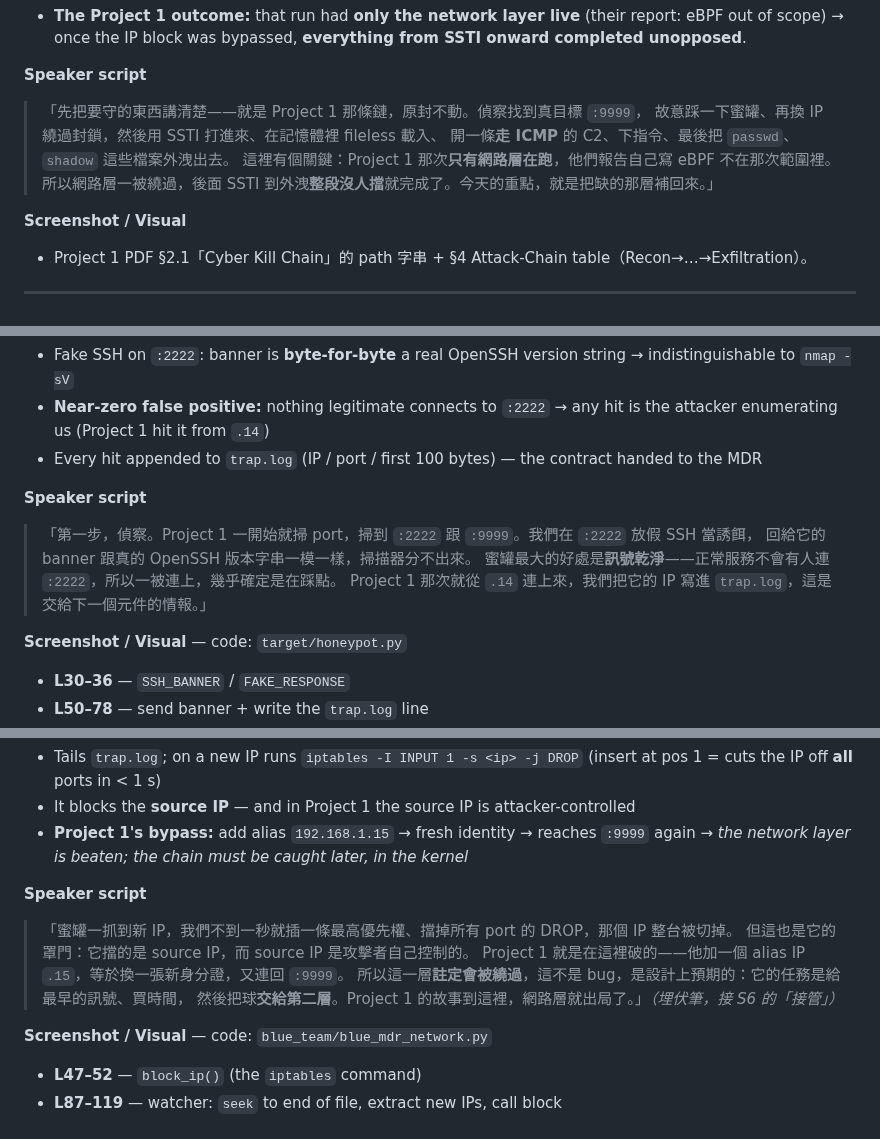
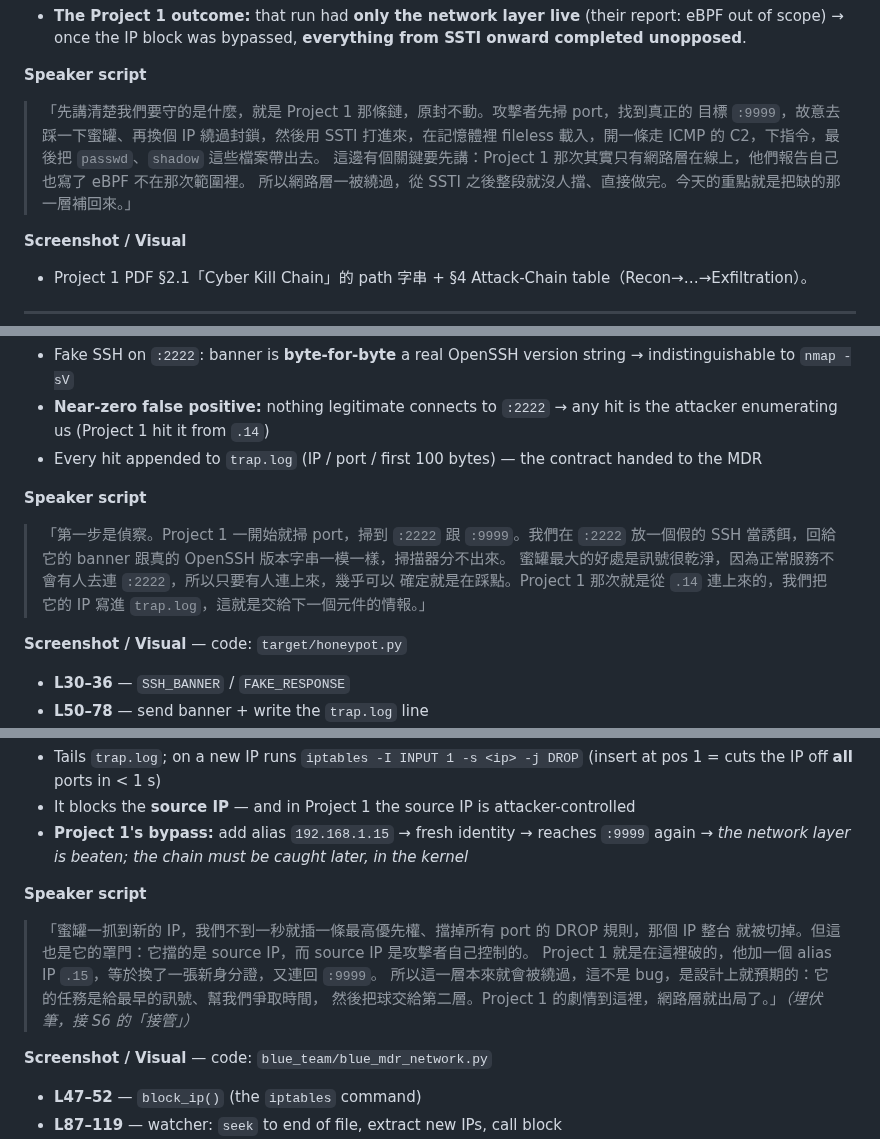
Before and after one commit to mickeytony0215-png/Cybersecurity-project, a Markdown page: docs/BLUE_TEAM_PRESENTATION.md, 3 parts joined by grey strips. GitHub-like rendering.

```diff
--- a/docs/BLUE_TEAM_PRESENTATION.md
+++ b/docs/BLUE_TEAM_PRESENTATION.md
@@ -78,11 +78,11 @@
 - **The Project 1 outcome:** that run had **only the network layer live** (their report: eBPF out of scope) → once the IP block was bypassed, **everything from SSTI onward completed unopposed**.
 
 **Speaker script**
-> 「先把要守的東西講清楚——就是 Project 1 那條鏈，原封不動。偵察找到真目標 `:9999`，
-> 故意踩一下蜜罐、再換 IP 繞過封鎖，然後用 SSTI 打進來、在記憶體裡 fileless 載入、
-> 開一條**走 ICMP** 的 C2、下指令、最後把 `passwd`、`shadow` 這些檔案外洩出去。
-> 這裡有個關鍵：Project 1 那次**只有網路層在跑**，他們報告自己寫 eBPF 不在那次範圍裡。
-> 所以網路層一被繞過，後面 SSTI 到外洩**整段沒人擋**就完成了。今天的重點，就是把缺的那層補回來。」
+> 「先講清楚我們要守的是什麼，就是 Project 1 那條鏈，原封不動。攻擊者先掃 port，找到真正的
+> 目標 `:9999`，故意去踩一下蜜罐、再換個 IP 繞過封鎖，然後用 SSTI 打進來，在記憶體裡 fileless
+> 載入，開一條走 ICMP 的 C2，下指令，最後把 `passwd`、`shadow` 這些檔案帶出去。
+> 這邊有個關鍵要先講：Project 1 那次其實只有網路層在線上，他們報告自己也寫了 eBPF 不在那次範圍裡。
+> 所以網路層一被繞過，從 SSTI 之後整段就沒人擋、直接做完。今天的重點就是把缺的那一層補回來。」
 
 **Screenshot / Visual**
 - Project 1 PDF §2.1「Cyber Kill Chain」的 path 字串 + §4 Attack-Chain table（Recon→…→Exfiltration）。
@@ -130,10 +131,10 @@
 - Every hit appended to `trap.log` (IP / port / first 100 bytes) — the contract handed to the MDR
 
 **Speaker script**
-> 「第一步，偵察。Project 1 一開始就掃 port，掃到 `:2222` 跟 `:9999`。我們在 `:2222` 放假 SSH 當誘餌，
-> 回給它的 banner 跟真的 OpenSSH 版本字串一模一樣，掃描器分不出來。
-> 蜜罐最大的好處是**訊號乾淨**——正常服務不會有人連 `:2222`，所以一被連上，幾乎確定是在踩點。
-> Project 1 那次就從 `.14` 連上來，我們把它的 IP 寫進 `trap.log`，這是交給下一個元件的情報。」
+> 「第一步是偵察。Project 1 一開始就掃 port，掃到 `:2222` 跟 `:9999`。我們在 `:2222` 放一個假的
+> SSH 當誘餌，回給它的 banner 跟真的 OpenSSH 版本字串一模一樣，掃描器分不出來。
+> 蜜罐最大的好處是訊號很乾淨，因為正常服務不會有人去連 `:2222`，所以只要有人連上來，幾乎可以
+> 確定就是在踩點。Project 1 那次就是從 `.14` 連上來的，我們把它的 IP 寫進 `trap.log`，這就是交給下一個元件的情報。」
 
 **Screenshot / Visual** — code: `target/honeypot.py`
 - **L30–36** — `SSH_BANNER` / `FAKE_RESPONSE`
@@ -152,11 +153,11 @@
 - **Project 1's bypass:** add alias `192.168.1.15` → fresh identity → reaches `:9999` again → *the network layer is beaten; the chain must be caught later, in the kernel*
 
 **Speaker script**
-> 「蜜罐一抓到新 IP，我們不到一秒就插一條最高優先權、擋掉所有 port 的 DROP，那個 IP 整台被切掉。
-> 但這也是它的罩門：它擋的是 source IP，而 source IP 是攻擊者自己控制的。
-> Project 1 就是在這裡破的——他加一個 alias IP `.15`，等於換一張新身分證，又連回 `:9999`。
-> 所以這一層**註定會被繞過**，這不是 bug，是設計上預期的：它的任務是給最早的訊號、買時間，
-> 然後把球**交給第二層**。Project 1 的故事到這裡，網路層就出局了。」*（埋伏筆，接 S6 的「接管」）*
+> 「蜜罐一抓到新的 IP，我們不到一秒就插一條最高優先權、擋掉所有 port 的 DROP 規則，那個 IP 整台
+> 就被切掉。但這也是它的罩門：它擋的是 source IP，而 source IP 是攻擊者自己控制的。
+> Project 1 就是在這裡破的，他加一個 alias IP `.15`，等於換了一張新身分證，又連回 `:9999`。
+> 所以這一層本來就會被繞過，這不是 bug，是設計上就預期的：它的任務是給最早的訊號、幫我們爭取時間，
+> 然後把球交給第二層。Project 1 的劇情到這裡，網路層就出局了。」*（埋伏筆，接 S6 的「接管」）*
 
 **Screenshot / Visual** — code: `blue_team/blue_mdr_network.py`
 - **L47–52** — `block_ip()` (the `iptables` command)
```
Also changed, not shown: other parts of docs/BLUE_TEAM_PRESENTATION.md (+53 -51 lines).
